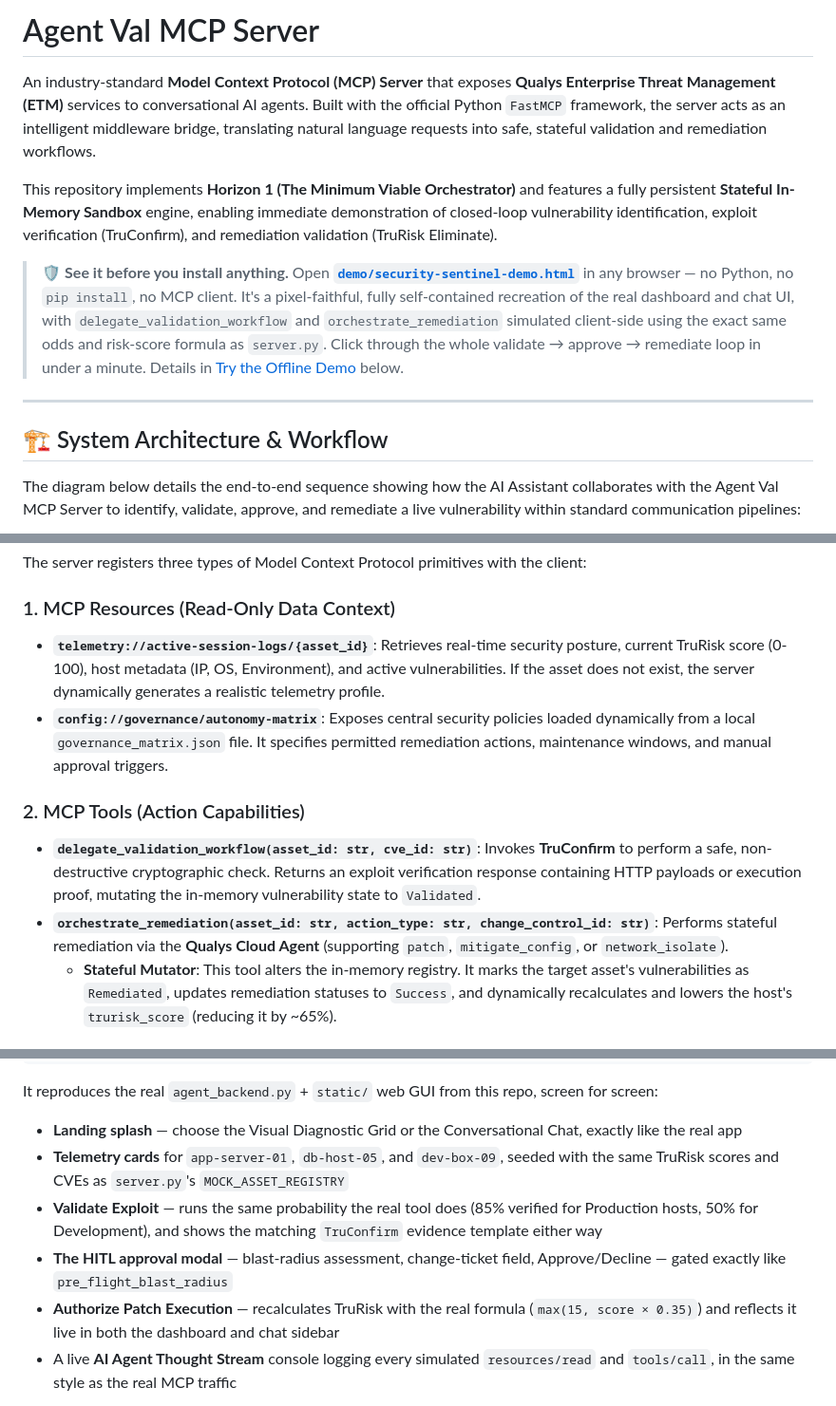
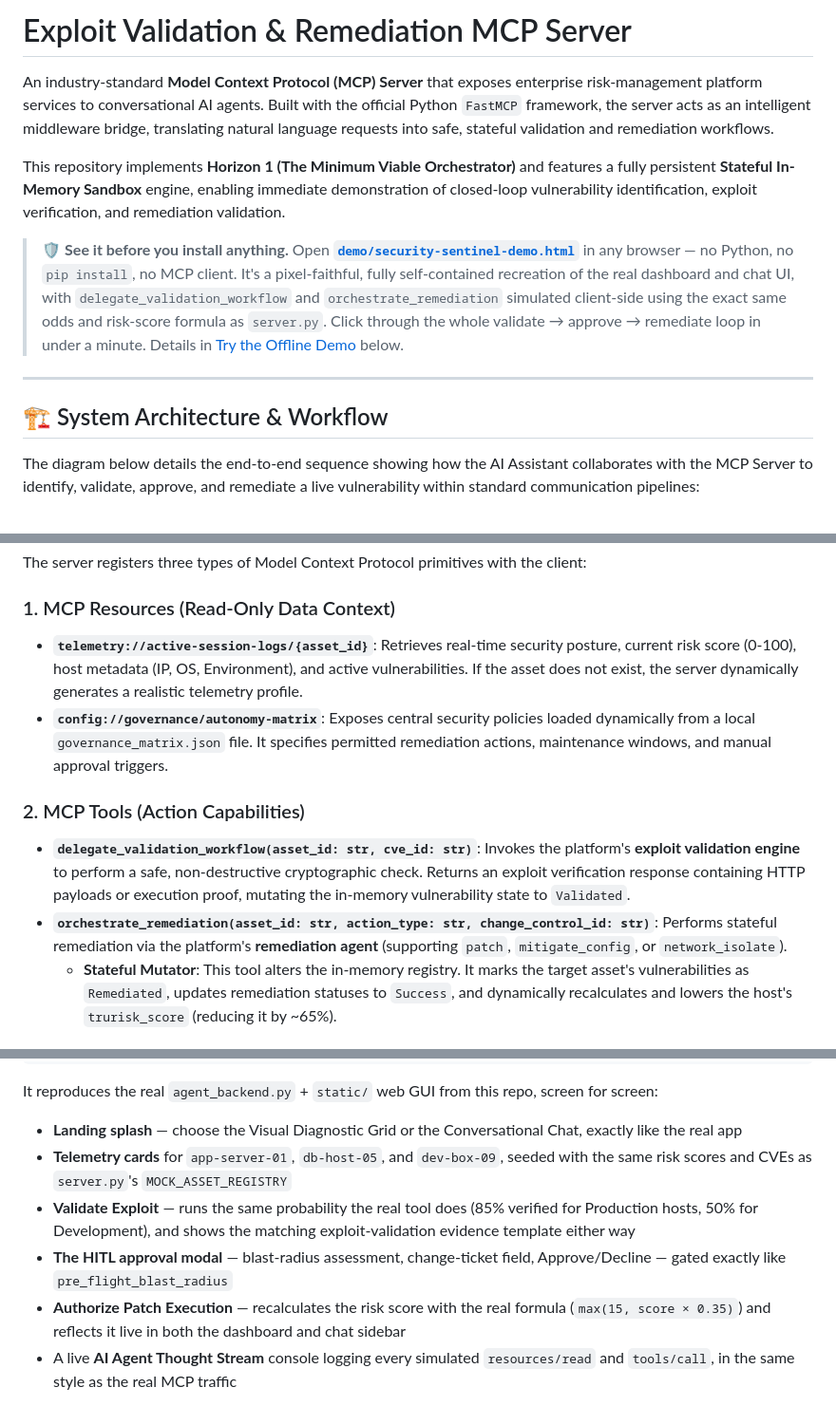
Before and after one commit to mayukhg/ai-agent-mcp, a Markdown page: README.md, 3 parts joined by grey strips. Shown at 95% size. Drawn GitHub-style.

````diff
--- a/README.md
+++ b/README.md
@@ -1,8 +1,8 @@
-# Agent Val MCP Server
+# Exploit Validation & Remediation MCP Server
 
-An industry-standard **Model Context Protocol (MCP) Server** that exposes **Qualys Enterprise Threat Management (ETM)** services to conversational AI agents. Built with the official Python `FastMCP` framework, the server acts as an intelligent middleware bridge, translating natural language requests into safe, stateful validation and remediation workflows.
+An industry-standard **Model Context Protocol (MCP) Server** that exposes enterprise risk-management platform services to conversational AI agents. Built with the official Python `FastMCP` framework, the server acts as an intelligent middleware bridge, translating natural language requests into safe, stateful validation and remediation workflows.
 
-This repository implements **Horizon 1 (The Minimum Viable Orchestrator)** and features a fully persistent **Stateful In-Memory Sandbox** engine, enabling immediate demonstration of closed-loop vulnerability identification, exploit verification (TruConfirm), and remediation validation (TruRisk Eliminate).
+This repository implements **Horizon 1 (The Minimum Viable Orchestrator)** and features a fully persistent **Stateful In-Memory Sandbox** engine, enabling immediate demonstration of closed-loop vulnerability identification, exploit verification, and remediation validation.
 
 > 🛡️ **See it before you install anything.** Open **[`demo/security-sentinel-demo.html`](demo/security-sentinel-demo.html)** in any browser — no Python, no `pip install`, no MCP client. It's a pixel-faithful, fully self-contained recreation of the real dashboard and chat UI, with `delegate_validation_workflow` and `orchestrate_remediation` simulated client-side using the exact same odds and risk-score formula as `server.py`. Click through the whole validate → approve → remediate loop in under a minute. Details in [Try the Offline Demo](#-try-the-offline-demo) below.
 
@@ -10,7 +10,7 @@ This repository implements **Horizon 1 (The Minimum Viable Orchestrator)** and f
 
 ## 🏗️ System Architecture & Workflow
 
-The diagram below details the end-to-end sequence showing how the AI Assistant collaborates with the Agent Val MCP Server to identify, validate, approve, and remediate a live vulnerability within standard communication pipelines:
+The diagram below details the end-to-end sequence showing how the AI Assistant collaborates with the MCP Server to identify, validate, approve, and remediate a live vulnerability within standard communication pipelines:
 
 ```mermaid
 sequenceDiagram
@@ -68,12 +68,12 @@ sequenceDiagram
 The server registers three types of Model Context Protocol primitives with the client:
 
 ### 1. MCP Resources (Read-Only Data Context)
-* **`telemetry://active-session-logs/{asset_id}`**: Retrieves real-time security posture, current TruRisk score (0-100), host metadata (IP, OS, Environment), and active vulnerabilities. If the asset does not exist, the server dynamically generates a realistic telemetry profile.
+* **`telemetry://active-session-logs/{asset_id}`**: Retrieves real-time security posture, current risk score (0-100), host metadata (IP, OS, Environment), and active vulnerabilities. If the asset does not exist, the server dynamically generates a realistic telemetry profile.
 * **`config://governance/autonomy-matrix`**: Exposes central security policies loaded dynamically from a local `governance_matrix.json` file. It specifies permitted remediation actions, maintenance windows, and manual approval triggers.
 
 ### 2. MCP Tools (Action Capabilities)
-* **`delegate_validation_workflow(asset_id: str, cve_id: str)`**: Invokes **TruConfirm** to perform a safe, non-destructive cryptographic check. Returns an exploit verification response containing HTTP payloads or execution proof, mutating the in-memory vulnerability state to `Validated`.
-* **`orchestrate_remediation(asset_id: str, action_type: str, change_control_id: str)`**: Performs stateful remediation via the **Qualys Cloud Agent** (supporting `patch`, `mitigate_config`, or `network_isolate`).
+* **`delegate_validation_workflow(asset_id: str, cve_id: str)`**: Invokes the platform's **exploit validation engine** to perform a safe, non-destructive cryptographic check. Returns an exploit verification response containing HTTP payloads or execution proof, mutating the in-memory vulnerability state to `Validated`.
+* **`orchestrate_remediation(asset_id: str, action_type: str, change_control_id: str)`**: Performs stateful remediation via the platform's **remediation agent** (supporting `patch`, `mitigate_config`, or `network_isolate`).
   * **Stateful Mutator**: This tool alters the in-memory registry. It marks the target asset's vulnerabilities as `Remediated`, updates remediation statuses to `Success`, and dynamically recalculates and lowers the host's `trurisk_score` (reducing it by ~65%).
 
 ### 3. MCP Prompts (Collaboration Templates)
@@ -95,10 +95,10 @@ open demo/security-sentinel-demo.html          # macOS
 It reproduces the real `agent_backend.py` + `static/` web GUI from this repo, screen for screen:
 
 - **Landing splash** — choose the Visual Diagnostic Grid or the Conversational Chat, exactly like the real app
-- **Telemetry cards** for `app-server-01`, `db-host-05`, and `dev-box-09`, seeded with the same TruRisk scores and CVEs as `server.py`'s `MOCK_ASSET_REGISTRY`
-- **Validate Exploit** — runs the same probability the real tool does (85% verified for Production hosts, 50% for Development), and shows the matching `TruConfirm` evidence template either way
+- **Telemetry cards** for `app-server-01`, `db-host-05`, and `dev-box-09`, seeded with the same risk scores and CVEs as `server.py`'s `MOCK_ASSET_REGISTRY`
+- **Validate Exploit** — runs the same probability the real tool does (85% verified for Production hosts, 50% for Development), and shows the matching exploit-validation evidence template either way
 - **The HITL approval modal** — blast-radius assessment, change-ticket field, Approve/Decline — gated exactly like `pre_flight_blast_radius`
-- **Authorize Patch Execution** — recalculates TruRisk with the real formula (`max(15, score × 0.35)`) and reflects it live in both the dashboard and chat sidebar
+- **Authorize Patch Execution** — recalculates the risk score with the real formula (`max(15, score × 0.35)`) and reflects it live in both the dashboard and chat sidebar
 - A live **AI Agent Thought Stream** console logging every simulated `resources/read` and `tools/call`, in the same style as the real MCP traffic
 
 It's a client-side simulation, not a live MCP connection — for the real thing, follow **Getting Started** below and connect via `mcp dev server.py` or Claude Desktop.
````
Also changed, not shown: other parts of README.md (+11 -11 lines).
